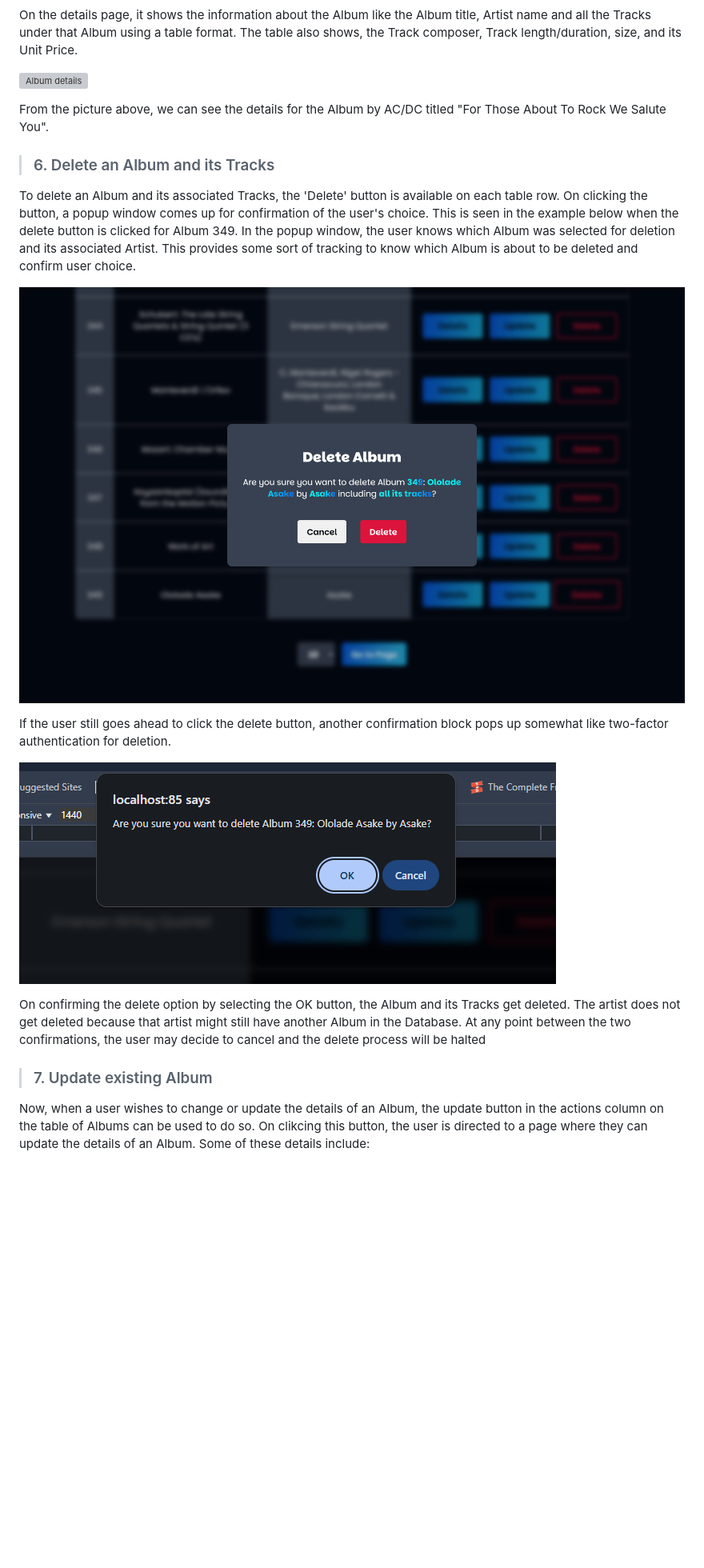
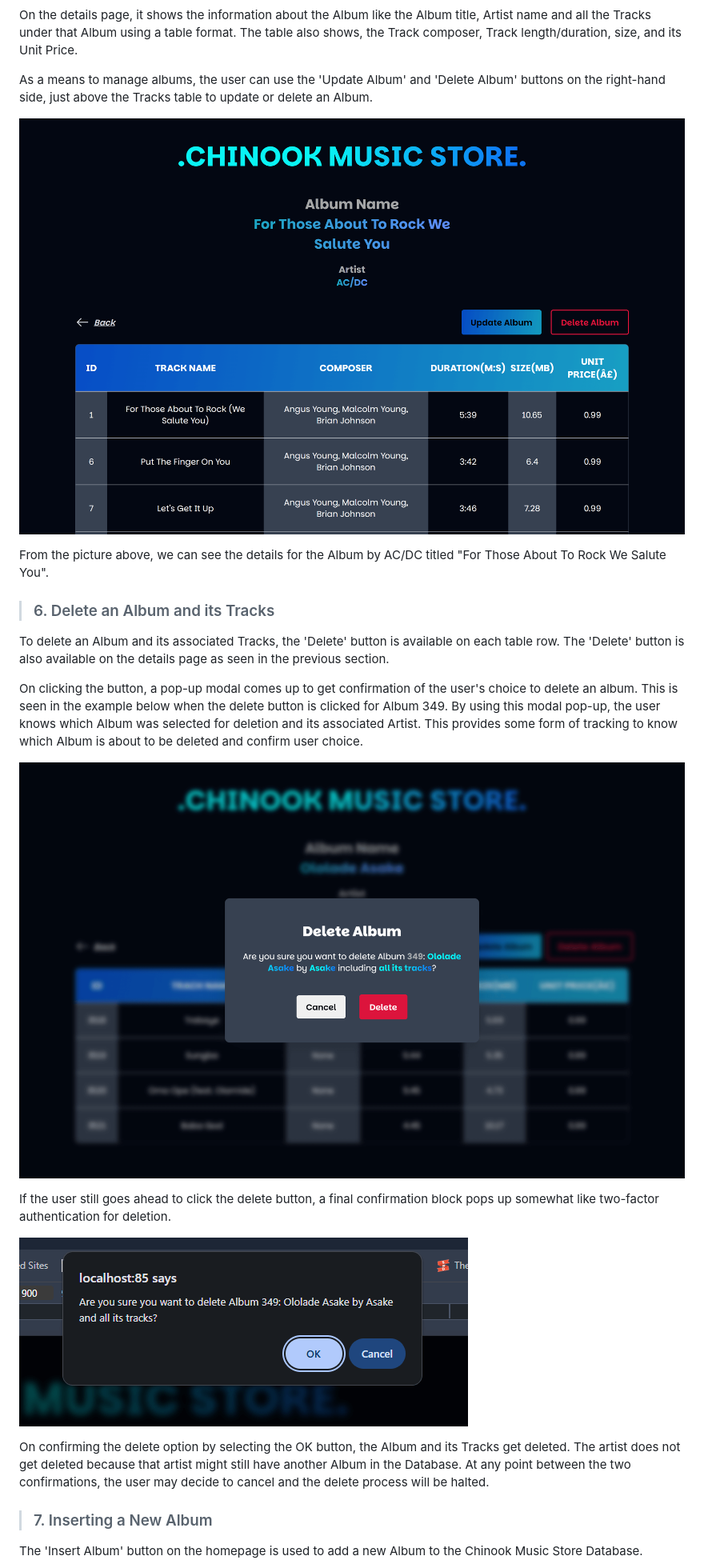
Before and after one commit to Daniel-Ezekiel/chinook-music-store, a Markdown page: README.md, the part around one of its changes. Shown at 80% size. Drawn GitHub-style; pictures changed too: img/doc-images/album-details.png, img/doc-images/delete-modal.png, img/doc-images/final-delete-confirmation.png; blank space fills up the shorter version; grey boxes are pictures that could not be loaded.

Commit message:
chore: updated readme.md with latest changes to chinook app

```diff
--- a/README.md
+++ b/README.md
@@ -98,23 +98,27 @@ Now for each table row, under the actions column, there is a 'Details' button wh
 
 On the details page, it shows the information about the Album like the Album title, Artist name and all the Tracks under that Album using a table format. The table also shows, the Track composer, Track length/duration, size, and its Unit Price.
 
-![Album details](img/doc-images/Album-details.png)
+As a means to manage albums, the user can use the 'Update Album' and 'Delete Album' buttons on the right-hand side, just above the Tracks table to update or delete an Album.
+
+![Album details](img/doc-images/album-details.png)
 
 From the picture above, we can see the details for the Album by AC/DC titled "For Those About To Rock We Salute You".
 
 > ### 6. Delete an Album and its Tracks
 
-To delete an Album and its associated Tracks, the 'Delete' button is available on each table row. On clicking the button, a popup window comes up for confirmation of the user's choice. This is seen in the example below when the delete button is clicked for Album 349. In the popup window, the user knows which Album was selected for deletion and its associated Artist. This provides some sort of tracking to know which Album is about to be deleted and confirm user choice.
+To delete an Album and its associated Tracks, the 'Delete' button is available on each table row. The 'Delete' button is also available on the details page as seen in the previous section.
+
+On clicking the button, a pop-up modal comes up to get confirmation of the user's choice to delete an album. This is seen in the example below when the delete button is clicked for Album 349. By using this modal pop-up, the user knows which Album was selected for deletion and its associated Artist. This provides some form of tracking to know which Album is about to be deleted and confirm user choice.
 
 ![Delete modal](img/doc-images/delete-modal.png)
 
-If the user still goes ahead to click the delete button, another confirmation block pops up somewhat like two-factor authentication for deletion.
+If the user still goes ahead to click the delete button, a final confirmation block pops up somewhat like two-factor authentication for deletion.
 
 ![Final delete confirmation](img/doc-images/final-delete-confirmation.png)
 
-On confirming the delete option by selecting the OK button, the Album and its Tracks get deleted. The artist does not get deleted because that artist might still have another Album in the Database. At any point between the two confirmations, the user may decide to cancel and the delete process will be halted
+On confirming the delete option by selecting the OK button, the Album and its Tracks get deleted. The artist does not get deleted because that artist might still have another Album in the Database. At any point between the two confirmations, the user may decide to cancel and the delete process will be halted.
 
-> ### 7. Update existing Album
+> ### 7. Inserting a New Album
 
-Now, when a user wishes to change or update the details of an Album, the update button in the actions column on the table of Albums can be used to do so. On clikcing this button, the user is directed to a page where they can update the details of an Album. Some of these details include:
+The 'Insert Album' button on the homepage is used to add a new Album to the Chinook Music Store Database.
 
```
Also changed, not shown: other parts of README.md (+30 -28 lines), img/doc-images/insert-album4.png (added), img/doc-images/search-example.png.
